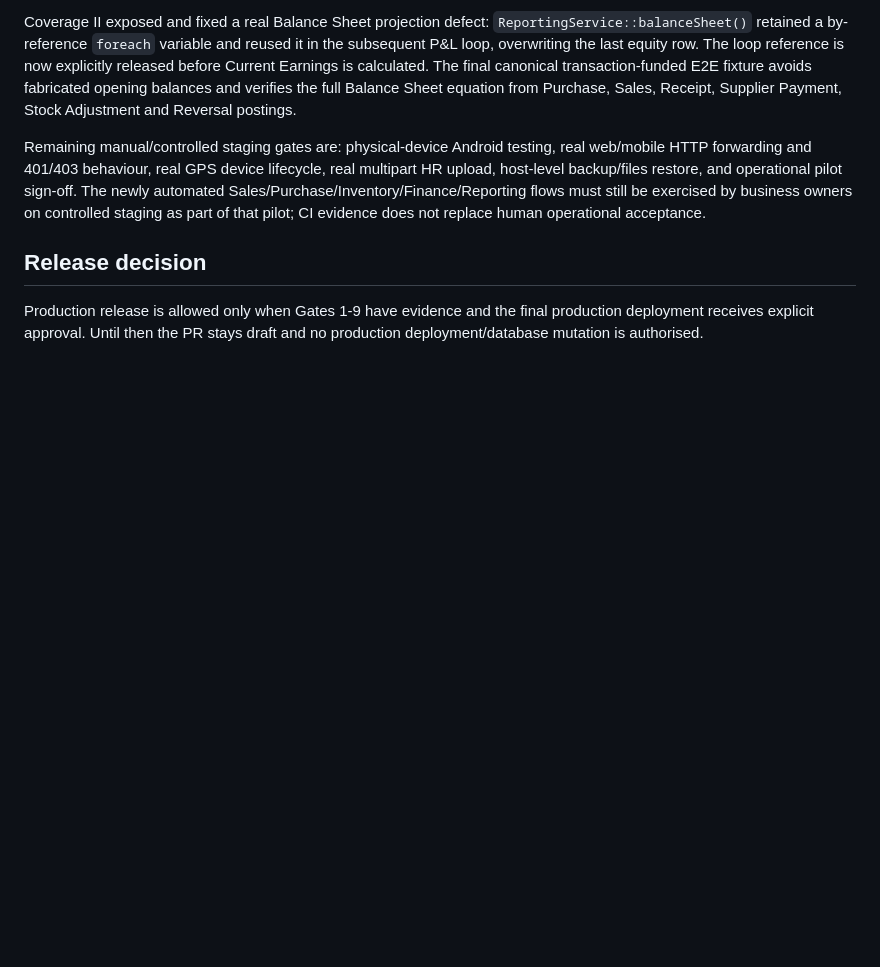
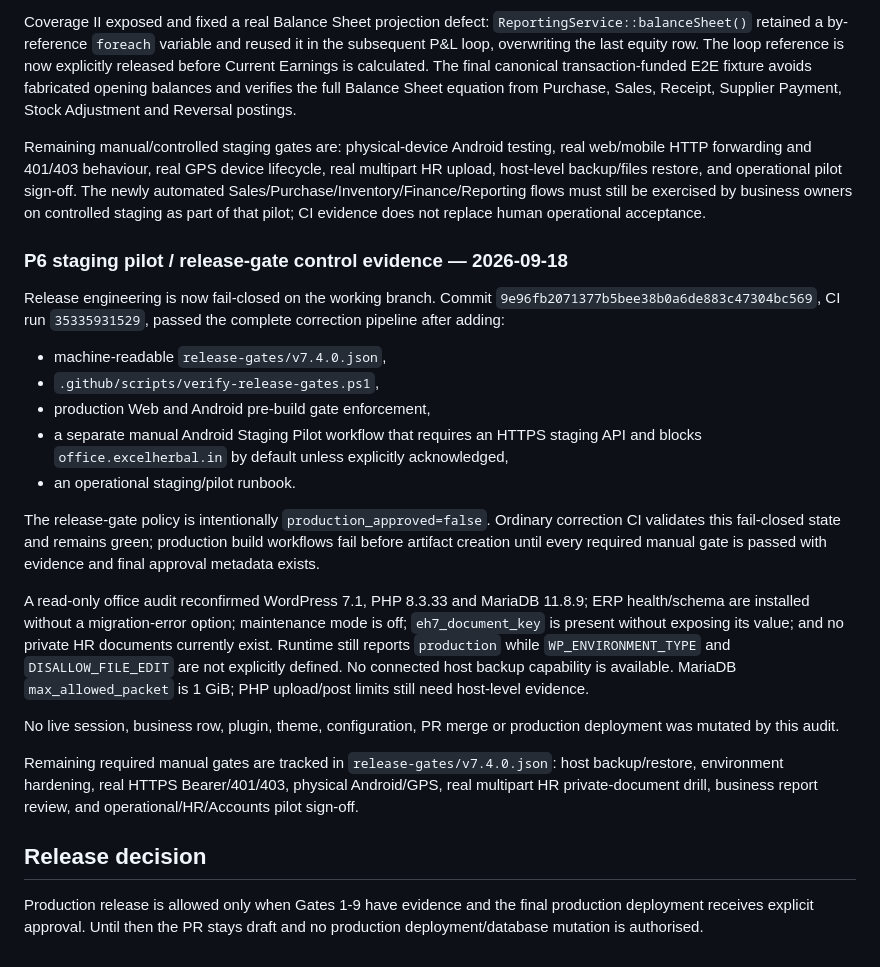
Before and after one commit to dvndrthakur64742-cpu/excel-herbal-erp-v7, a Markdown page: audit-reports/PRODUCTION-READINESS-v7.4.0.md, the part around the change. GitHub-like rendering; blank space fills up the shorter version.

Commit message:
docs: record P6 release gate certification

```diff
--- a/audit-reports/PRODUCTION-READINESS-v7.4.0.md
+++ b/audit-reports/PRODUCTION-READINESS-v7.4.0.md
@@ -312,6 +312,24 @@ Coverage II exposed and fixed a real Balance Sheet projection defect: `Reporting
 
 Remaining manual/controlled staging gates are: physical-device Android testing, real web/mobile HTTP forwarding and 401/403 behaviour, real GPS device lifecycle, real multipart HR upload, host-level backup/files restore, and operational pilot sign-off. The newly automated Sales/Purchase/Inventory/Finance/Reporting flows must still be exercised by business owners on controlled staging as part of that pilot; CI evidence does not replace human operational acceptance.
 
+### P6 staging pilot / release-gate control evidence — 2026-09-18
+
+Release engineering is now fail-closed on the working branch. Commit `9e96fb2071377b5bee38b0a6de883c47304bc569`, CI run `35335931529`, passed the complete correction pipeline after adding:
+
+- machine-readable `release-gates/v7.4.0.json`,
+- `.github/scripts/verify-release-gates.ps1`,
+- production Web and Android pre-build gate enforcement,
+- a separate manual Android Staging Pilot workflow that requires an HTTPS staging API and blocks `office.excelherbal.in` by default unless explicitly acknowledged,
+- an operational staging/pilot runbook.
+
+The release-gate policy is intentionally `production_approved=false`. Ordinary correction CI validates this fail-closed state and remains green; production build workflows fail before artifact creation until every required manual gate is passed with evidence and final approval metadata exists.
+
+A read-only office audit reconfirmed WordPress 7.1, PHP 8.3.33 and MariaDB 11.8.9; ERP health/schema are installed without a migration-error option; maintenance mode is off; `eh7_document_key` is present without exposing its value; and no private HR documents currently exist. Runtime still reports `production` while `WP_ENVIRONMENT_TYPE` and `DISALLOW_FILE_EDIT` are not explicitly defined. No connected host backup capability is available. MariaDB `max_allowed_packet` is 1 GiB; PHP upload/post limits still need host-level evidence.
+
+No live session, business row, plugin, theme, configuration, PR merge or production deployment was mutated by this audit.
+
+Remaining required manual gates are tracked in `release-gates/v7.4.0.json`: host backup/restore, environment hardening, real HTTPS Bearer/401/403, physical Android/GPS, real multipart HR private-document drill, business report review, and operational/HR/Accounts pilot sign-off.
+
 ## Release decision
 
 Production release is allowed only when Gates 1-9 have evidence and the final production deployment receives explicit approval. Until then the PR stays draft and no production deployment/database mutation is authorised.
```
